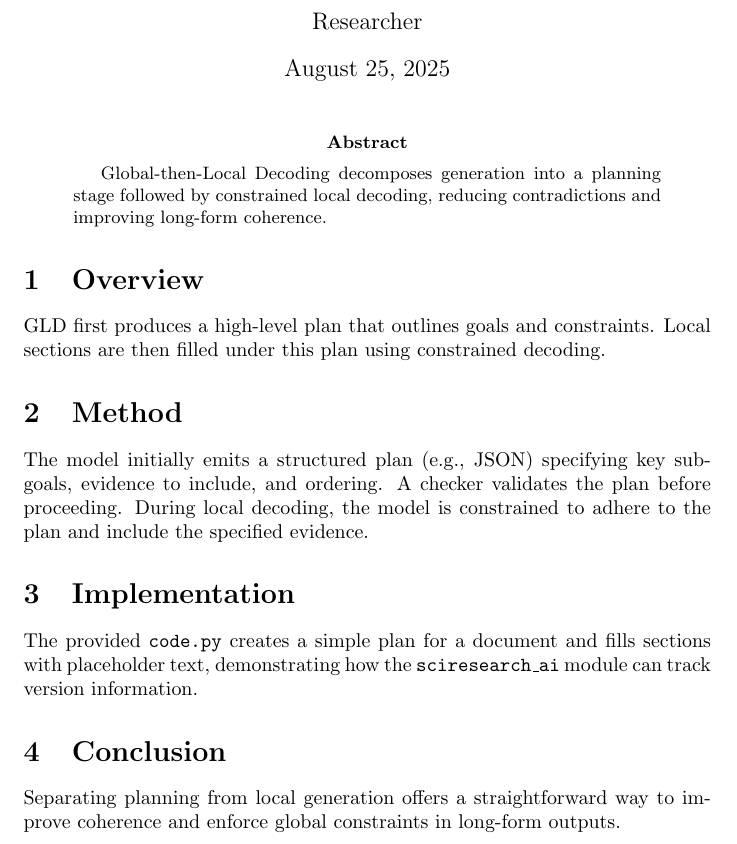
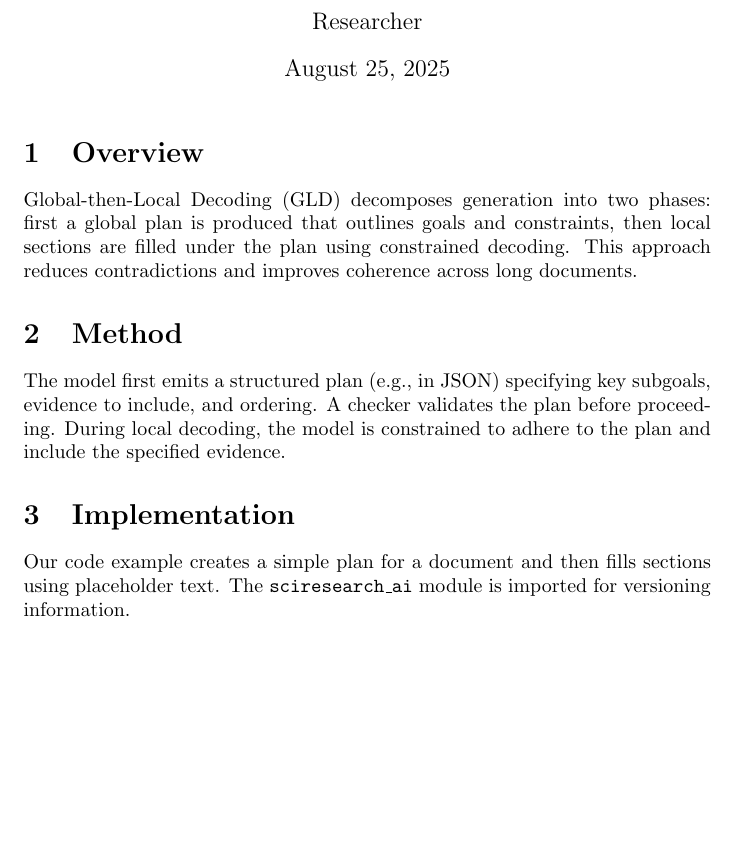
Before and after one commit to xuda1979/SciResearch-AI, a LaTeX document (papers/idea05_GLD/paper.tex): part of the page, cut so that both start at the same text, the shorter picture padded with empty space. Compiled offline with pdfLaTeX.

Commit message:
Update idea05_GLD/paper.tex

```diff
--- a/papers/idea05_GLD/paper.tex
+++ b/papers/idea05_GLD/paper.tex
@@ -9,31 +9,22 @@
 
 \maketitle
 
-\begin{abstract}
-Global-then-Local Decoding decomposes generation into a planning stage
-followed by constrained local decoding, reducing contradictions and
-improving long-form coherence.
-\end{abstract}
-
 \section{Overview}
-GLD first produces a high-level plan that outlines goals and
-constraints. Local sections are then filled under this plan using
-constrained decoding.
+Global-then-Local Decoding (GLD) decomposes generation into two phases:
+first a global plan is produced that outlines goals and constraints,
+then local sections are filled under the plan using constrained decoding.
+This approach reduces contradictions and improves coherence across long
+documents.
 
 \section{Method}
-The model initially emits a structured plan (e.g., JSON) specifying key
-subgoals, evidence to include, and ordering. A checker validates the
+The model first emits a structured plan (e.g., in JSON) specifying
+key subgoals, evidence to include, and ordering. A checker validates the
 plan before proceeding. During local decoding, the model is constrained
 to adhere to the plan and include the specified evidence.
 
 \section{Implementation}
-The provided \texttt{code.py} creates a simple plan for a document and
-fills sections with placeholder text, demonstrating how the
-\texttt{sciresearch\_ai} module can track version information.
-
-\section{Conclusion}
-Separating planning from local generation offers a straightforward way
-to improve coherence and enforce global constraints in long-form
-outputs.
+Our code example creates a simple plan for a document and then fills
+sections using placeholder text. The \texttt{sciresearch\_ai} module is
+imported for versioning information.
 
 \end{document}
```
